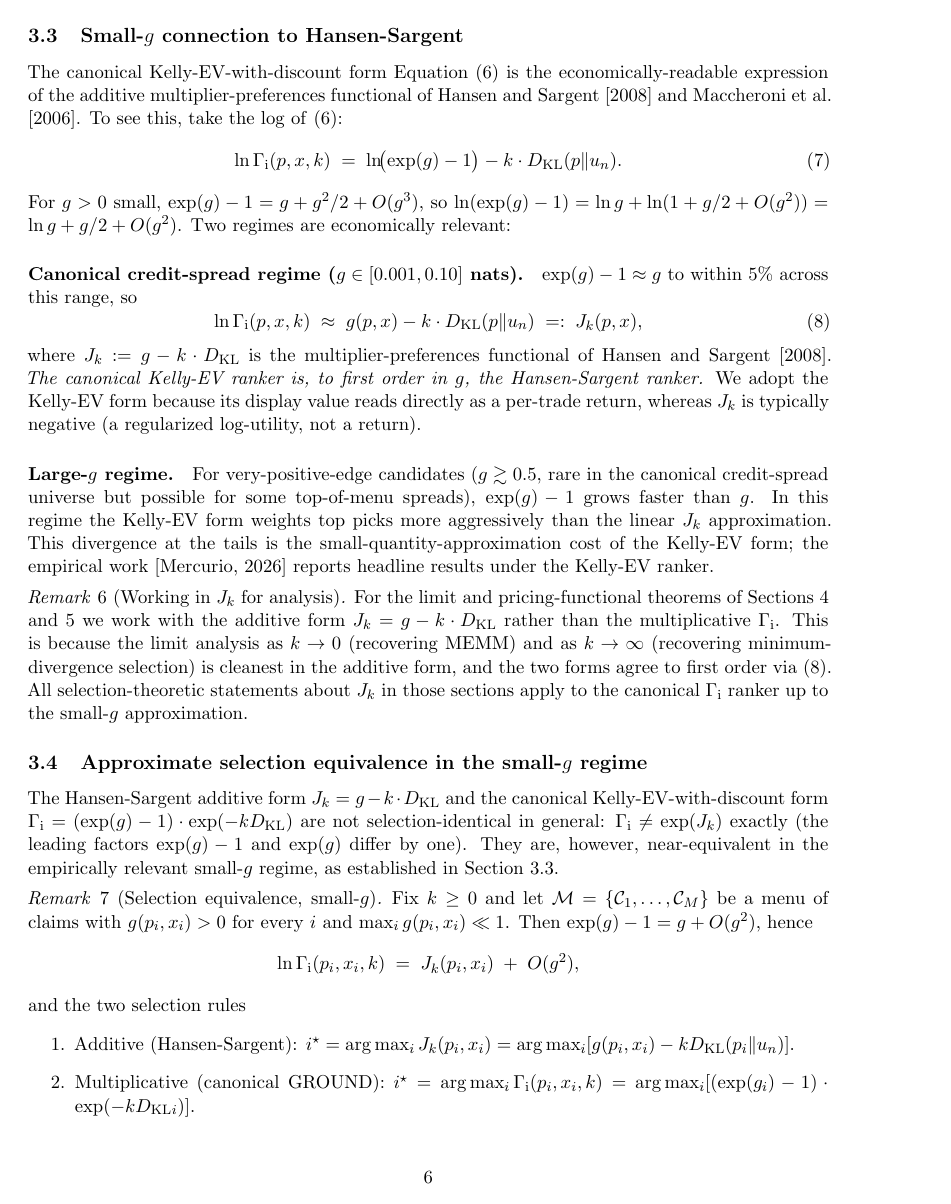
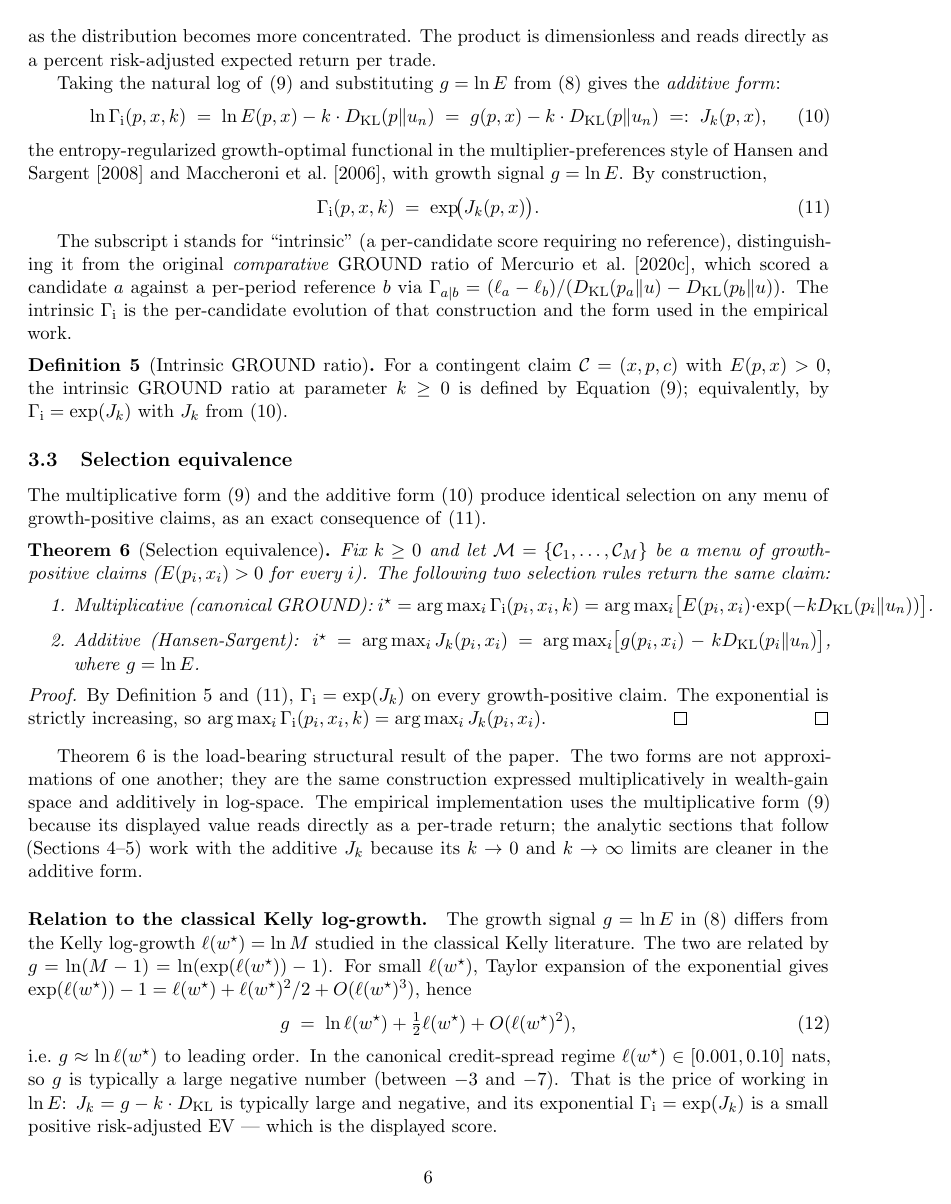
Before and after one commit to pjmercuri0/gepo-backtest, a LaTeX paper (paper2/gepo_pricing.tex): page 6 of 15. Compiled offline with pdfLaTeX.

Commit message:
paper2: redefine g := ln(Kelly EV) so Γᵢ = exp(J_k) exactly; restore selection-equivalence theorem

```diff
--- a/paper2/gepo_pricing.tex
+++ b/paper2/gepo_pricing.tex
@@ -397,94 +415,93 @@ wealth gain per trade (Kelly EV). The second factor $\exp(-k \cdot
 implied distribution coincides with the uniform reference (zero
 divergence, full credit to the EV) and decaying as the distribution
 becomes more concentrated. The product is dimensionless and reads
-directly as percent risk-adjusted expected return per trade.
+directly as a percent risk-adjusted expected return per trade.
+
+Taking the natural log of \eqref{eq:ground} and substituting
+$\G = \ln E$ from \eqref{eq:gdef} gives the \emph{additive form}:
+\begin{equation}
+\ln \GROUND(p, x, k) \;=\; \ln E(p, x) - k \cdot \KL(p \| u_n)
+                       \;=\; \G(p, x) - k \cdot \KL(p \| u_n)
+                       \;=:\; J_k(p, x),
+\label{eq:Jk}
+\end{equation}
+the entropy-regularized growth-optimal functional in the
+multiplier-preferences style of \citet{hansen2008robustness} and
+\citet{maccheroni2006ambiguity}, with growth signal $\G = \ln E$.
+By construction,
+\begin{equation}
+\GROUND(p, x, k) \;=\; \exp\!\bigl(J_k(p, x)\bigr).
+\label{eq:ground-exp-jk}
+\end{equation}
 
 The subscript $\mathrm{i}$ stands for ``intrinsic'' (a per-candidate
 score requiring no reference), distinguishing it from the original
 \emph{comparative} GROUND ratio of \citet{mercurio2020}, which scored
 a candidate $a$ against a per-period reference $b$ via
-$\Gamma_{a|b} = (\G_a - \G_b) / (\KL(p_a\|u) - \KL(p_b\|u))$. The
+$\Gamma_{a|b} = (\ell_a - \ell_b) / (\KL(p_a\|u) - \KL(p_b\|u))$. The
 intrinsic $\GROUND$ is the per-candidate evolution of that
 construction and the form used in the empirical work.
 
 \begin{definition}[Intrinsic GROUND ratio]\label{def:ground}
-For a contingent claim $\C = (x, p, c)$ with $\G(p, x) > 0$, the
+For a contingent claim $\C = (x, p, c)$ with $E(p, x) > 0$, the
 intrinsic GROUND ratio at parameter $k \ge 0$ is defined by
-Equation~\eqref{eq:ground}.
+Equation~\eqref{eq:ground}; equivalently, by $\GROUND = \exp(J_k)$
+with $J_k$ from \eqref{eq:Jk}.
 \end{definition}
 
-\subsection{Small-$\G$ connection to Hansen-Sargent}\label{sec:hs-link}
+\subsection{Selection equivalence}\label{sec:hs-link}
 
-The canonical Kelly-EV-with-discount form
-Equation~\eqref{eq:ground} is the economically-readable expression of
-the additive multiplier-preferences functional of
-\citet{hansen2008robustness} and \citet{maccheroni2006ambiguity}. To
-see this, take the log of \eqref{eq:ground}:
+The multiplicative form \eqref{eq:ground} and the additive form
+\eqref{eq:Jk} produce identical selection on any menu of
+growth-positive claims, as an exact consequence of
+\eqref{eq:ground-exp-jk}.
+
+\begin{theorem}[Selection equivalence]\label{thm:main}
+Fix $k \ge 0$ and let $\mathcal{M} = \{\C_1, \ldots, \C_M\}$ be a
+menu of growth-positive claims ($E(p_i, x_i) > 0$ for every $i$).
+The following two selection rules return the same claim:
+\begin{enumerate}
+    \item Multiplicative (canonical GROUND): $i^\star = \arg\max_{i}
+          \GROUND(p_i, x_i, k) = \arg\max_i \bigl[ E(p_i, x_i) \cdot
+          \exp(-k \KL(p_i \| u_n)) \bigr]$.
+    \item Additive (Hansen-Sargent): $i^\star = \arg\max_{i}
+          J_k(p_i, x_i) = \arg\max_i \bigl[ \G(p_i, x_i) - k \KL(p_i \|
+          u_n) \bigr]$, where $\G = \ln E$.
+\end{enumerate}
+\end{theorem}
+
+\begin{proof}
+By Definition~\ref{def:ground} and \eqref{eq:ground-exp-jk},
+$\GROUND = \exp(J_k)$ on every growth-positive claim. The
+exponential is strictly increasing, so
+$\arg\max_i \GROUND(p_i, x_i, k) = \arg\max_i J_k(p_i, x_i)$. \qed
+\end{proof}
+
+Theorem~\ref{thm:main} is the load-bearing structural result of the
+paper. The two forms are not approximations of one another; they are
+the same construction expressed multiplicatively in wealth-gain space
+and additively in log-space. The empirical implementation uses the
+multiplicative form \eqref{eq:ground} because its displayed value
+reads directly as a per-trade return; the analytic sections that
+follow (Sections~\ref{sec:limits}--\ref{sec:pricing}) work with the
+additive $J_k$ because its $k \to 0$ and $k \to \infty$ limits are
+cleaner in the additive form.
+
+\paragraph{Relation to the classical Kelly log-growth.}
+The growth signal $\G = \ln E$ in \eqref{eq:gdef} differs from the
+Kelly log-growth $\ell(w^\star) = \ln M$ studied in the classical
+Kelly literature. The two are related by $\G = \ln(M - 1)
+= \ln(\exp(\ell(w^\star)) - 1)$. For small $\ell(w^\star)$, Taylor
+expansion of the exponential gives $\exp(\ell(w^\star)) - 1 =
+\ell(w^\star) + \ell(w^\star)^2/2 + O(\ell(w^\star)^3)$, hence
 \begin{equation}
-\ln \GROUND(p, x, k) \;=\; \ln\!\bigl(\exp(\G) - 1\bigr) - k \cdot \KL(p \| u_n).
-\label{eq:ln-ground}
+\G \;=\; \ln \ell(w^\star) + \tfrac{1}{2} \ell(w^\star) + O(\ell(w^\star)^2),
+\label{eq:g-vs-ell-taylor}
 \end{equation}
-For $\G > 0$ small, $\exp(\G) - 1 = \G + \G^2/2 + O(\G^3)$, so
-$\ln(\exp(\G) - 1) = \ln \G + \ln(1 + \G/2 + O(\G^2))
-= \ln \G + \G/2 + O(\G^2)$.
-Two regimes are economically relevant:
+i.e.\ $\G \approx \ln \ell(w^\star)$ to leading order. In the
+canonical credit-spread regime $\ell(w^\star) \in [0.001, 0.10]$ nats,
+so $\G$ is typically a large negative number (between $-3$ and $-7$).
+That is the price of working in $\ln E$: $J_k = \G - k \cdot \KL$ is
+typically large and negative, and its exponential $\GROUND = \exp(J_k)$
+is a small positive risk-adjusted EV --- which is the displayed score.
 
-\paragraph{Canonical credit-spread regime ($\G \in [0.001, 0.10]$ nats).}
-$\exp(\G) - 1 \approx \G$ to within 5\% across this range, so
-\begin{equation}
-\ln \GROUND(p, x, k) \;\approx\; \G(p, x) - k \cdot \KL(p \| u_n) \;=:\; J_k(p, x),
-\label{eq:Jk}
-\end{equation}
-where $J_k := \G - k \cdot \KL$ is the multiplier-preferences
-functional of \citet{hansen2008robustness}. \emph{The canonical Kelly-EV
-ranker is, to first order in $\G$, the Hansen-Sargent ranker.} We
-adopt the Kelly-EV form because its display value reads directly as
-a per-trade return, whereas $J_k$ is typically negative (a
-regularized log-utility, not a return).
-
-\paragraph{Large-$\G$ regime.}
-For very-positive-edge candidates ($\G \gtrsim 0.5$, rare in the
-canonical credit-spread universe but possible for some top-of-menu
-spreads), $\exp(\G) - 1$ grows faster than $\G$. In this regime the
-Kelly-EV form weights top picks more aggressively than the linear
-$J_k$ approximation. This divergence at the tails is the
-small-quantity-approximation cost of the Kelly-EV form; the empirical
-work \citep{mercurio2026empirical} reports headline results under the
-Kelly-EV ranker.
-
-\begin{remark}[Working in $J_k$ for analysis]
-For the limit and pricing-functional theorems of
-Sections~\ref{sec:limits} and \ref{sec:pricing} we work with the
-additive form $J_k = \G - k \cdot \KL$ rather than the multiplicative
-$\GROUND$. This is because the limit analysis as $k \to 0$ (recovering
-MEMM) and as $k \to \infty$ (recovering minimum-divergence selection)
-is cleanest in the additive form, and the two forms agree to first
-order via \eqref{eq:Jk}. All selection-theoretic
-statements about $J_k$ in those sections apply to the canonical
-$\GROUND$ ranker up to the small-$\G$ approximation.
-\end{remark}
-
-\subsection{Approximate selection equivalence in the small-$\G$ regime}
-
-The Hansen-Sargent additive form $J_k = \G - k \cdot \KL$ and the
-canonical Kelly-EV-with-discount form $\GROUND = (\exp(\G) - 1) \cdot
-\exp(-k \KL)$ are not selection-identical in general: $\GROUND \ne
-\exp(J_k)$ exactly (the leading factors $\exp(\G) - 1$ and $\exp(\G)$
-differ by one). They are, however, near-equivalent in the empirically
-relevant small-$\G$ regime, as established in
-Section~\ref{sec:hs-link}.
-
-\begin{remark}[Selection equivalence, small-$\G$]\label{thm:main}
-Fix $k \ge 0$ and let $\mathcal{M} = \{\C_1, \ldots, \C_M\}$ be a menu
-of claims with $\G(p_i, x_i) > 0$ for every $i$ and
-$\max_i \G(p_i, x_i) \ll 1$. Then $\exp(\G) - 1 = \G + O(\G^2)$, hence
-\[
-\ln \GROUND(p_i, x_i, k) \;=\; J_k(p_i, x_i) \;+\; O(\G^2),
-\]
-and the two selection rules
-\begin{enumerate}
-    \item Additive (Hansen-Sargent): $i^\star = \arg\max_{i} J_k(p_i, x_i)
-        = \arg\max_i [\G(p_i, x_i) - k \KL(p_i \| u_n)]$.
-    \item Multiplicative (canonical GROUND): $i^\star = \arg\max_{i} \GROUND(p_i, x_i, k)
-        = \arg\max_i [(\exp(\G_i) - 1) \cdot \exp(-k \KL_i)]$.
-\end{enumerate}
```
Also changed, not shown: paper2/gepo_pricing.tex (121 more changed lines).
